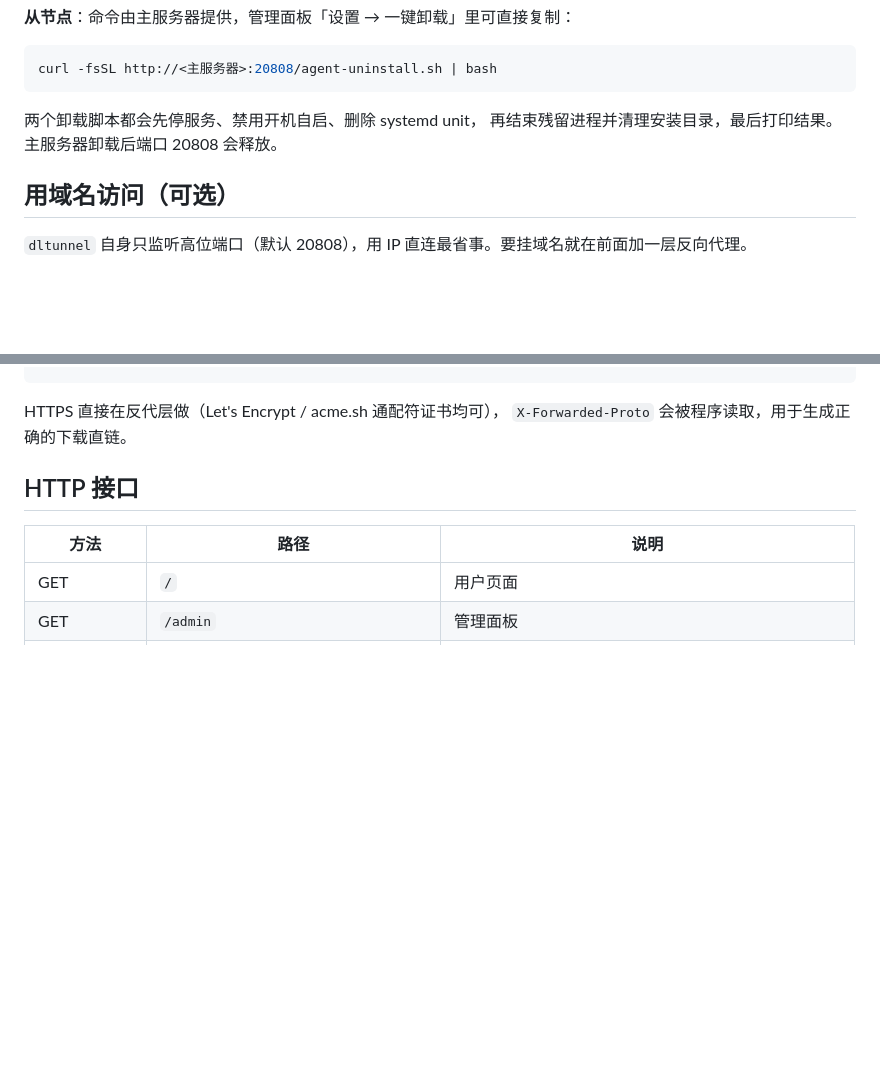
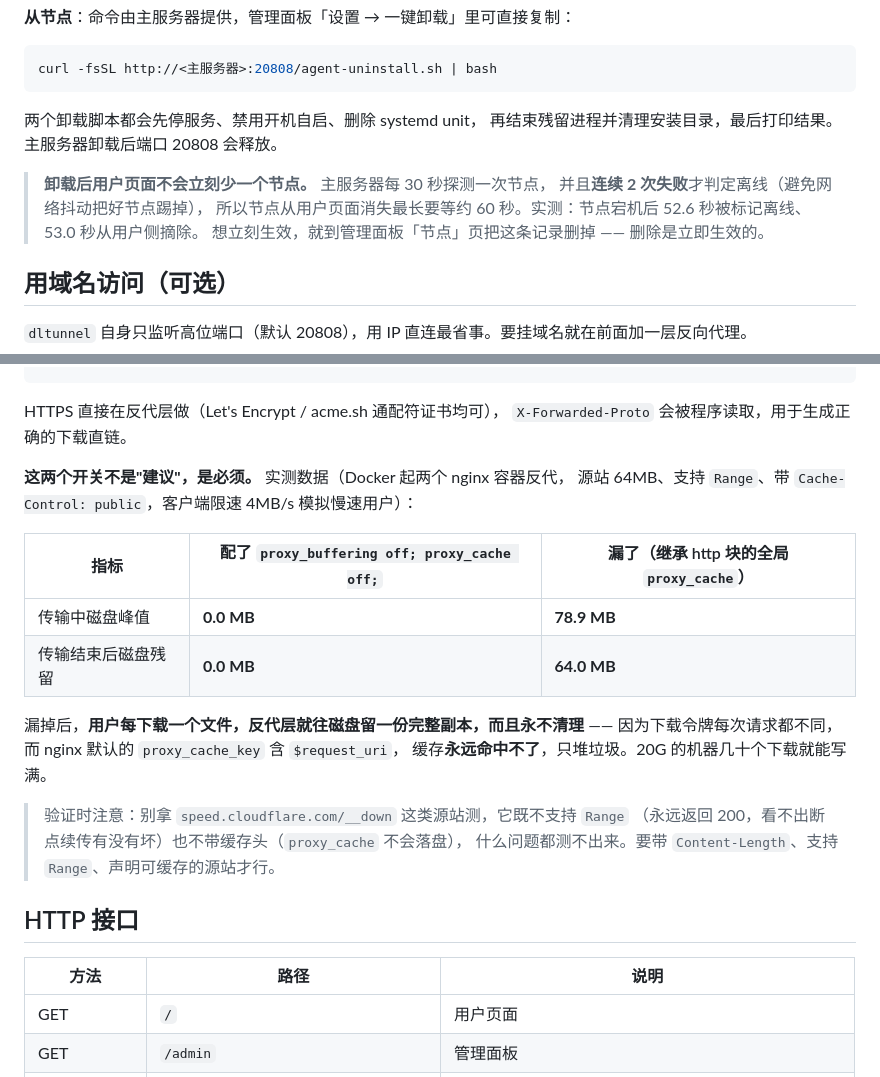
Before and after one commit to whooc/dltunnel, a Markdown page: README.md, 2 parts joined by grey strips. Drawn GitHub-style; blank space fills up the shorter version.

Commit message:
docs: 补上反代开关与离线判定的实测数据
反代配置: 漏掉 proxy_buffering off / proxy_cache off 时, 64MB 慢速下载场景下
反代层磁盘峰值 78.9MB、结束后残留 64.0MB 且永不清理(令牌每次不同 -> 缓存永不命中),
配了则为 0。并提醒别用 speed.cloudflare.com 这类源站验证, 测不出问题。

离线判定: 实测节点宕机后 52.6s 标记离线、53.0s 从用户侧摘除, 最长约 60s 的延迟
来自 30s 探测间隔 x 连续 2 次失败; 想立刻生效需在面板手动删记录。

```diff
--- a/README.md
+++ b/README.md
@@ -130,6 +130,12 @@ curl -fsSL http://<主服务器>:20808/agent-uninstall.sh | bash
 两个卸载脚本都会先停服务、禁用开机自启、删除 systemd unit，
 再结束残留进程并清理安装目录，最后打印结果。主服务器卸载后端口 20808 会释放。
 
+> **卸载后用户页面不会立刻少一个节点。** 主服务器每 30 秒探测一次节点，
+> 并且**连续 2 次失败**才判定离线（避免网络抖动把好节点踢掉），
+> 所以节点从用户页面消失最长要等约 60 秒。实测：节点宕机后 52.6 秒被标记离线、
+> 53.0 秒从用户侧摘除。
+> 想立刻生效，就到管理面板「节点」页把这条记录删掉 —— 删除是立即生效的。
+
 ## 用域名访问（可选）
 
 `dltunnel` 自身只监听高位端口（默认 20808），用 IP 直连最省事。要挂域名就在前面加一层反向代理。
@@ -157,6 +163,22 @@ location ^~ / {
 
 HTTPS 直接在反代层做（Let's Encrypt / acme.sh 通配符证书均可），
 `X-Forwarded-Proto` 会被程序读取，用于生成正确的下载直链。
+
+**这两个开关不是"建议"，是必须。** 实测数据（Docker 起两个 nginx 容器反代，
+源站 64MB、支持 `Range`、带 `Cache-Control: public`，客户端限速 4MB/s 模拟慢速用户）：
+
+| 指标 | 配了 `proxy_buffering off; proxy_cache off;` | 漏了（继承 http 块的全局 `proxy_cache`） |
+|---|---|---|
+| 传输中磁盘峰值 | **0.0 MB** | **78.9 MB** |
+| 传输结束后磁盘残留 | **0.0 MB** | **64.0 MB** |
+
+漏掉后，**用户每下载一个文件，反代层就往磁盘留一份完整副本，而且永不清理** ——
+因为下载令牌每次请求都不同，而 nginx 默认的 `proxy_cache_key` 含 `$request_uri`，
+缓存**永远命中不了**，只堆垃圾。20G 的机器几十个下载就能写满。
+
+> 验证时注意：别拿 `speed.cloudflare.com/__down` 这类源站测，它既不支持 `Range`
+> （永远返回 200，看不出断点续传有没有坏）也不带缓存头（`proxy_cache` 不会落盘），
+> 什么问题都测不出来。要带 `Content-Length`、支持 `Range`、声明可缓存的源站才行。
 
 ## HTTP 接口
 
```
